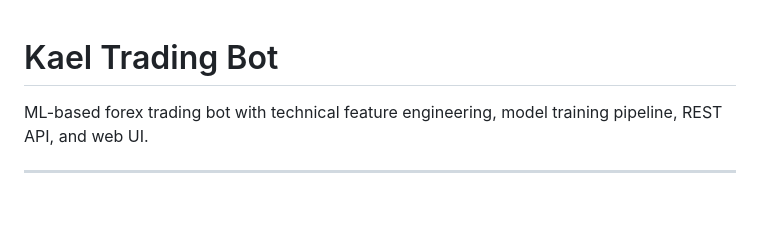
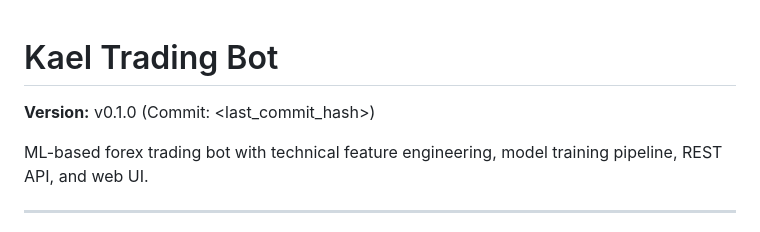
Before and after one commit to unitz007/kael-trading-bot, a Markdown page: README.md, the part around the change. Rendered like a GitHub page; blank space fills up the shorter version.

Commit message:
docs(readme): add project version and commit hash placeholder

```diff
--- a/README.md
+++ b/README.md
@@ -1,4 +1,6 @@
 # Kael Trading Bot
+**Version:** v0.1.0 (Commit: <last_commit_hash>)
+
 
 ML-based forex trading bot with technical feature engineering, model training pipeline, REST API, and web UI.
 
```
